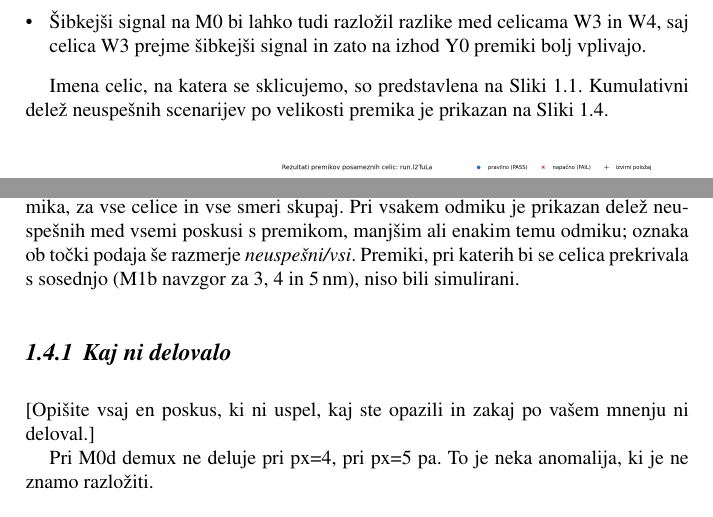
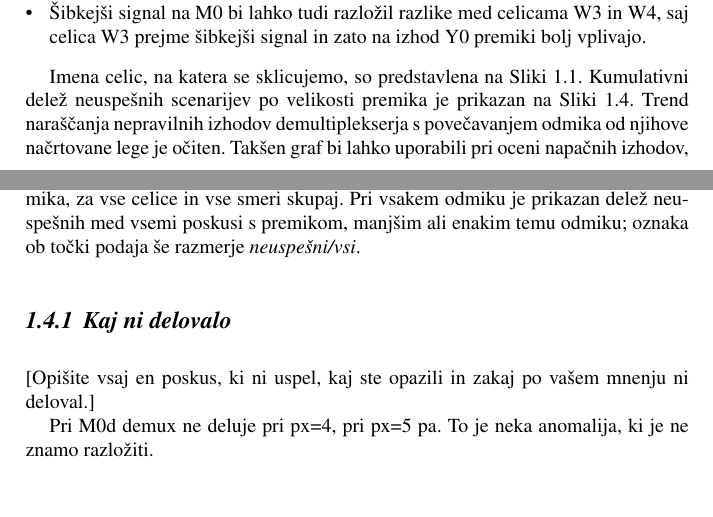
Before and after one commit to vojkoh/npmp-seminarska-QCA, a LaTeX document (latex/editor.tex, which reads latex/Skupina01/main.tex): two parts of pages 15 and 16 of 22 before the commit and two parts of pages 14 and 16 of 22 after it, joined at a grey line, cut so that both start at the same text. Compiled offline with pdfLaTeX.

Commit message:
minor latex fixes

```diff
--- a/latex/Skupina01/main.tex
+++ b/latex/Skupina01/main.tex
@@ -154,8 +152,6 @@ Iz Grafa~\ref{g01:fig:pravilnost-izhoda} lahko razberemo nekaj trendov:
     \item Šibkejši signal na M0 bi lahko tudi razložil razlike med celicama W3 in W4, saj celica W3 prejme šibkejši signal in zato na izhod Y0 premiki bolj vplivajo.
 \end{itemize}
 
-Imena celic, na katera se sklicujemo, so predstavlena na Sliki~\ref{g01:fig:shema}.
-Kumulativni delež neuspešnih scenarijev po velikosti premika je prikazan na Sliki~\ref{g01:fig:kumulativno}.
 
 \begin{figure}[htbp]
     \centering
@@ -168,6 +164,10 @@ Kumulativni delež neuspešnih scenarijev po velikosti premika je prikazan na Sl
     \label{g01:fig:pravilnost-izhoda}
 \end{figure}
 
+Imena celic, na katera se sklicujemo, so predstavlena na Sliki~\ref{g01:fig:shema}.
+Kumulativni delež neuspešnih scenarijev po velikosti premika je prikazan na Sliki~\ref{g01:fig:kumulativno}.
+Trend naraščanja nepravilnih izhodov demultiplekserja s povečavanjem odmika od njihove načrtovane lege je očiten.
+Takšen graf bi lahko uporabili pri oceni napačnih izhodov, če bi vezja lahko izdelovali z določeno natančnostjo (npr. da odmiki ne bi bili večji od x nm)
 
 
 \begin{figure}[htbp]
@@ -176,7 +176,6 @@ Kumulativni delež neuspešnih scenarijev po velikosti premika je prikazan na Sl
 \caption{
     Kumulativni delež neuspešnih scenarijev glede na absolutno velikost premika, za vse celice in vse smeri skupaj.
     Pri vsakem odmiku je prikazan delež neuspešnih med vsemi poskusi s premikom, manjšim ali enakim temu odmiku; oznaka ob točki podaja še razmerje \emph{neuspešni/vsi}.
-    Premiki, pri katerih bi se celica prekrivala s sosednjo (M1b navzgor za 3, 4 in \SI{5}{\nano\metre}), niso bili simulirani.
 }
 \label{g01:fig:kumulativno}
 \end{figure}
```
Also changed, not shown: latex/Skupina01/main.tex (8 more changed lines). Lines whose indentation alone changed are shown as unchanged.
